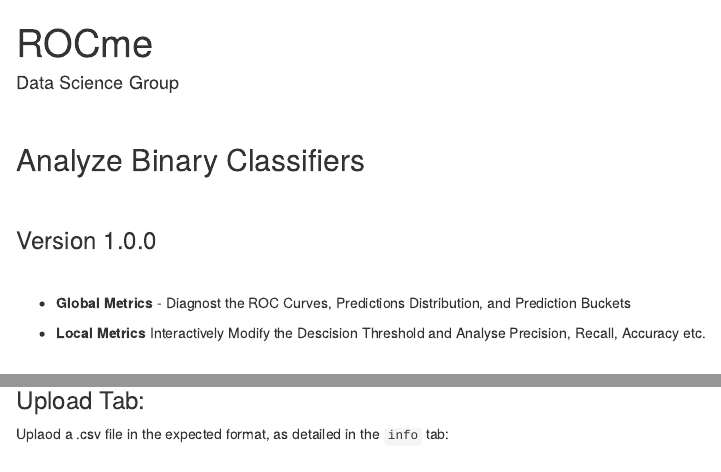
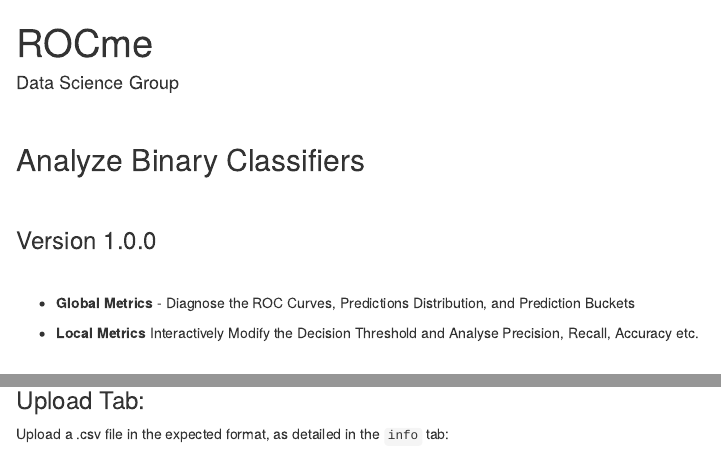
Before and after one commit to datascienceisrael/ROCme, an R Markdown document (README.Rmd): the page in a window 1100 px wide, from its top, and a second part further down, joined at a grey line. Rendered offline with R 4.5, knitr and Pandoc, with nearby package versions.

Commit message:
hotfix: README

```diff
--- a/README.Rmd
+++ b/README.Rmd
@@ -18,9 +18,9 @@ knitr::opts_chunk$set(echo = TRUE)
 
 <br>
 
-+ **Global Metrics** - Diagnost the ROC Curves, Predictions Distribution, and Prediction Buckets
++ **Global Metrics** - Diagnose the ROC Curves, Predictions Distribution, and Prediction Buckets
 
-+ **Local Metrics** Interactively Modify the Descision Threshold and Analyse Precision, Recall, Accuracy etc.
++ **Local Metrics** Interactively Modify the Decision Threshold and Analyse Precision, Recall, Accuracy etc.
 
 
 <br><br>
@@ -52,7 +52,7 @@ Basic Information about the Application:
 
 ### Upload Tab:
 
-Uplaod a .csv file in the expected format, as detailed in the `info` tab:
+Upload a .csv file in the expected format, as detailed in the `info` tab:
 
 <br>
 ![](assets/rocme_upload.png)
```
